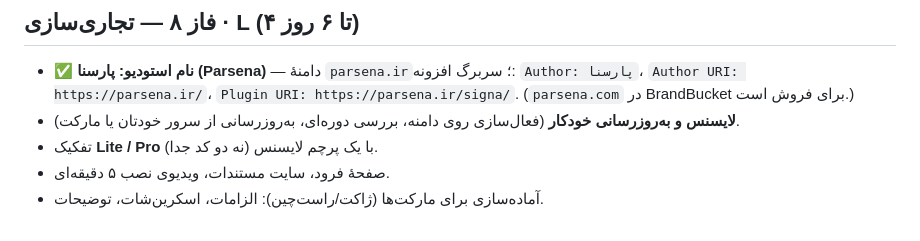
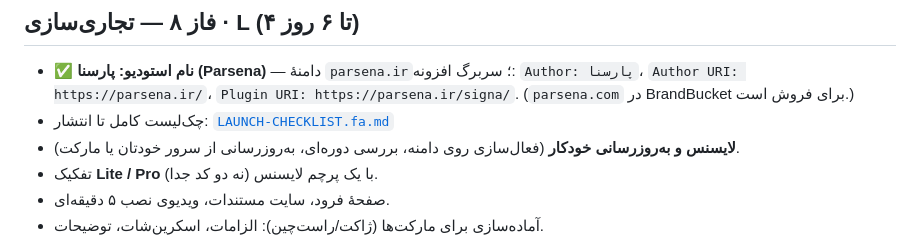
Before and after one commit to ImTheAlireza/OTPforTisa, a Markdown page: docs/SIGNA-PLAN.fa.md, the part around the change. Rendered like a GitHub page.

Commit message:
docs: launch checklist and phasing to final release
Co-authored-by: arena-agent <297053741+arena-agent@users.noreply.github.com>

```diff
--- a/docs/SIGNA-PLAN.fa.md
+++ b/docs/SIGNA-PLAN.fa.md
@@ -139,6 +139,7 @@
 ## فاز ۸ — تجاری‌سازی · L (۴ تا ۶ روز)
 
 - ✅ **نام استودیو: پارسنا (Parsena)** — دامنهٔ `parsena.ir`؛ سربرگ افزونه: `Author: پارسنا`، `Author URI: https://parsena.ir/`، `Plugin URI: https://parsena.ir/signa/`. (`parsena.com` در BrandBucket برای فروش است.)
+- چک‌لیست کامل تا انتشار: [`LAUNCH-CHECKLIST.fa.md`](LAUNCH-CHECKLIST.fa.md)
 - **لایسنس و به‌روزرسانی خودکار** (فعال‌سازی روی دامنه، بررسی دوره‌ای، به‌روزرسانی از سرور خودتان یا مارکت).
 - تفکیک **Lite / Pro** با یک پرچم لایسنس (نه دو کد جدا).
 - صفحهٔ فرود، سایت مستندات، ویدیوی نصب ۵ دقیقه‌ای.
```
Also changed, not shown: docs/LAUNCH-CHECKLIST.fa.md (added, +159 -0 lines).
